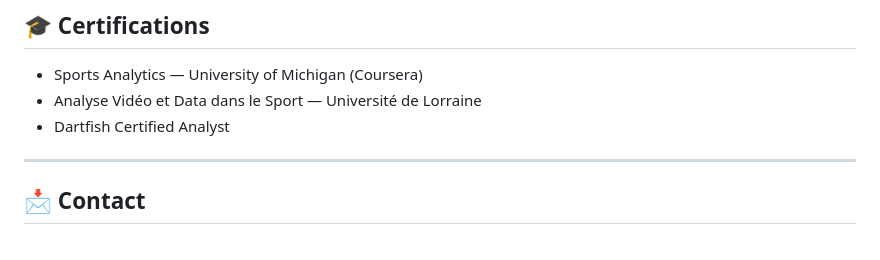
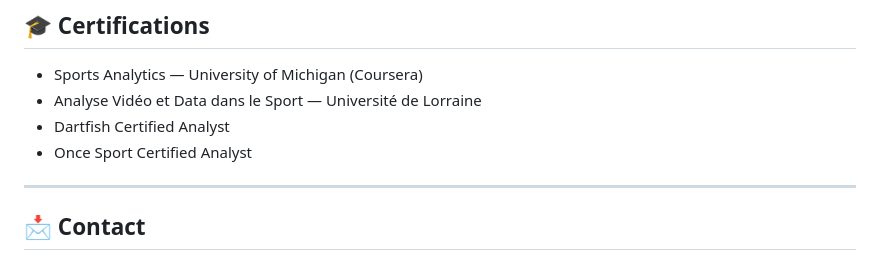
Before and after one commit to Julie-Landrevie/pass-network, a Markdown page: README.md, the part around the change. Drawn GitHub-style.

```diff
--- a/README.md
+++ b/README.md
@@ -153,7 +153,7 @@ Compétitions accessibles gratuitement (sélection) :
 - Sports Analytics — University of Michigan (Coursera)
 - Analyse Vidéo et Data dans le Sport — Université de Lorraine
 - Dartfish Certified Analyst
-
+- Once Sport Certified Analyst
 ---
 
 ## 📩 Contact
```
